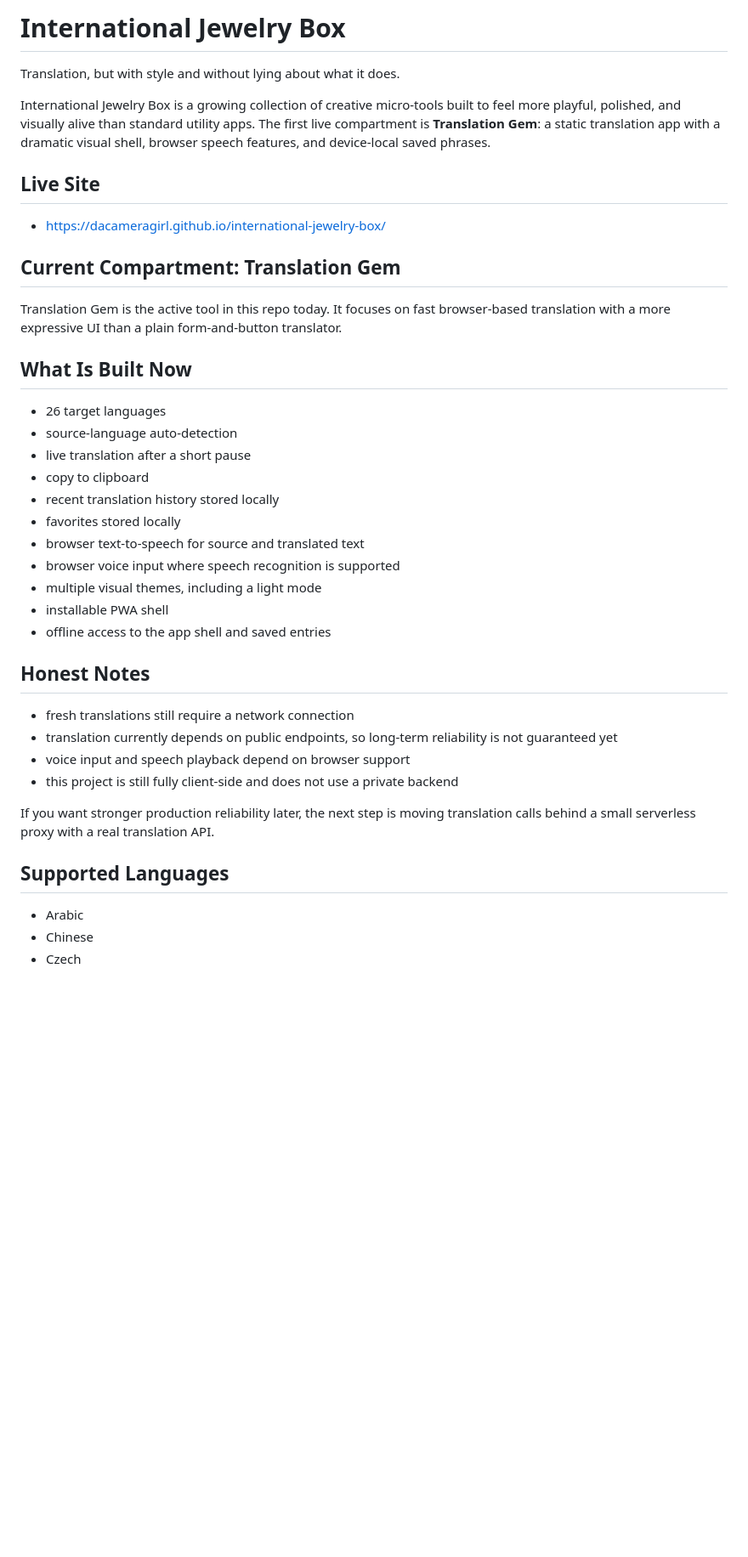
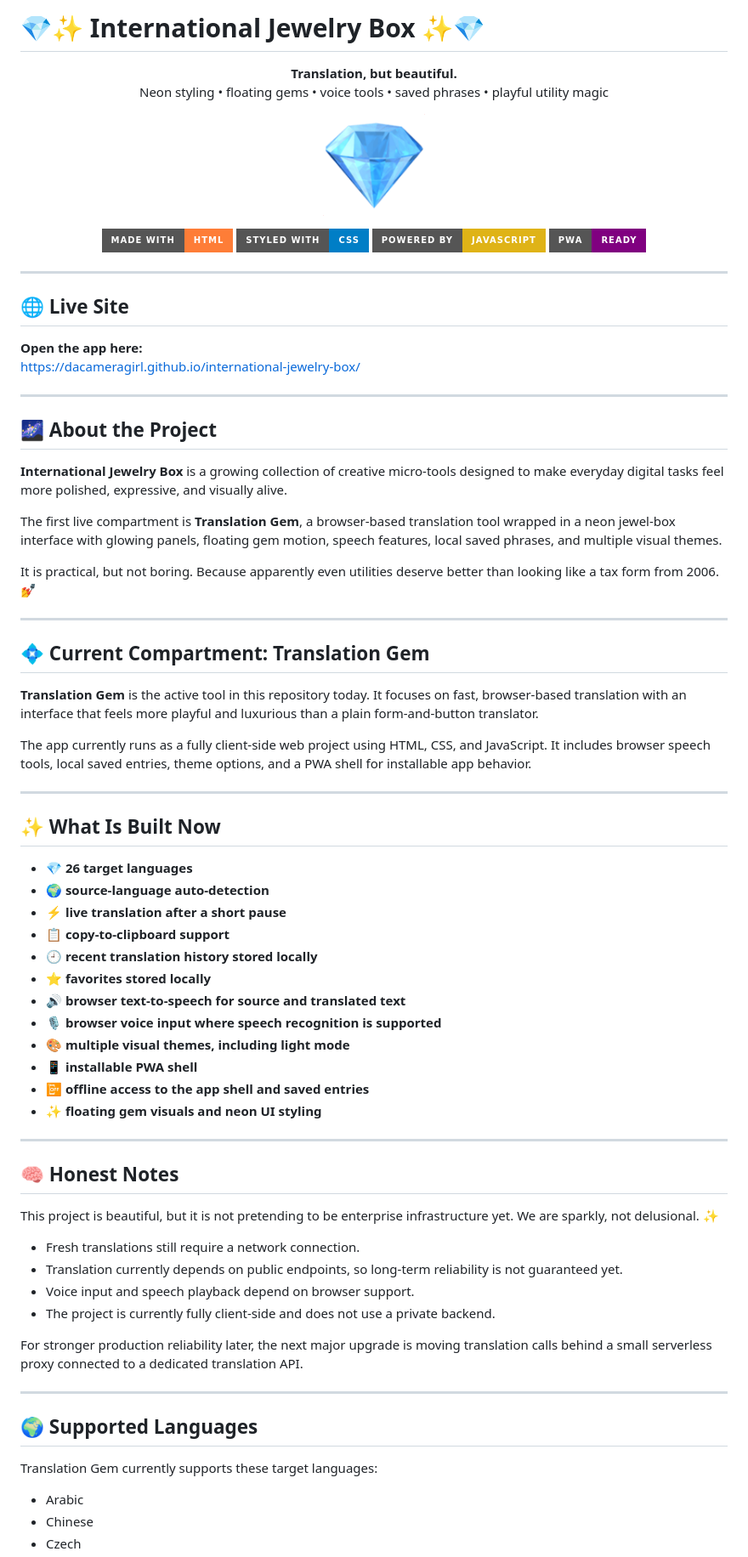
Before and after one commit to DaCameraGirl/international-jewelry-box, a Markdown page: README.md, the part around one of its changes. Shown at 85% size. Rendered like a GitHub page; badges without logos; blank space fills up the shorter version.

```diff
--- a/README.md
+++ b/README.md
@@ -1,41 +1,81 @@
-# International Jewelry Box
+# 💎✨ International Jewelry Box ✨💎
 
-Translation, but with style and without lying about what it does.
+<p align="center">
+  <strong>Translation, but beautiful.</strong><br/>
+  Neon styling • floating gems • voice tools • saved phrases • playful utility magic
+</p>
 
-International Jewelry Box is a growing collection of creative micro-tools built to feel more playful, polished, and visually alive than standard utility apps. The first live compartment is **Translation Gem**: a static translation app with a dramatic visual shell, browser speech features, and device-local saved phrases.
+<p align="center">
+  <img src="icon-512.png" alt="International Jewelry Box app icon" width="120" />
+</p>
 
-## Live Site
+<p align="center">
+  <img src="https://img.shields.io/badge/Made%20with-HTML-orange?style=for-the-badge" alt="Made with HTML" />
+  <img src="https://img.shields.io/badge/Styled%20with-CSS-blue?style=for-the-badge" alt="Styled with CSS" />
+  <img src="https://img.shields.io/badge/Powered%20by-JavaScript-yellow?style=for-the-badge" alt="Powered by JavaScript" />
+  <img src="https://img.shields.io/badge/PWA-Ready-purple?style=for-the-badge" alt="PWA Ready" />
+</p>
 
-- https://dacameragirl.github.io/international-jewelry-box/
+---
 
-## Current Compartment: Translation Gem
+## 🌐 Live Site
 
-Translation Gem is the active tool in this repo today. It focuses on fast browser-based translation with a more expressive UI than a plain form-and-button translator.
+**Open the app here:**
+https://dacameragirl.github.io/international-jewelry-box/
 
-## What Is Built Now
+---
 
-- 26 target languages
-- source-language auto-detection
-- live translation after a short pause
-- copy to clipboard
-- recent translation history stored locally
-- favorites stored locally
-- browser text-to-speech for source and translated text
-- browser voice input where speech recognition is supported
-- multiple visual themes, including a light mode
-- installable PWA shell
-- offline access to the app shell and saved entries
+## 🌌 About the Project
 
-## Honest Notes
+**International Jewelry Box** is a growing collection of creative micro-tools designed to make everyday digital tasks feel more polished, expressive, and visually alive.
 
-- fresh translations still require a network connection
-- translation currently depends on public endpoints, so long-term reliability is not guaranteed yet
-- voice input and speech playback depend on browser support
-- this project is still fully client-side and does not use a private backend
+The first live compartment is **Translation Gem**, a browser-based translation tool wrapped in a neon jewel-box interface with glowing panels, floating gem motion, speech features, local saved phrases, and multiple visual themes.
 
-If you want stronger production reliability later, the next step is moving translation calls behind a small serverless proxy with a real translation API.
+It is practical, but not boring. Because apparently even utilities deserve better than looking like a tax form from 2006. 💅
 
-## Supported Languages
+---
+
+## 💠 Current Compartment: Translation Gem
+
+**Translation Gem** is the active tool in this repository today. It focuses on fast, browser-based translation with an interface that feels more playful and luxurious than a plain form-and-button translator.
+
+The app currently runs as a fully client-side web project using HTML, CSS, and JavaScript. It includes browser speech tools, local saved entries, theme options, and a PWA shell for installable app behavior.
+
+---
+
+## ✨ What Is Built Now
+
+- 💎 **26 target languages**
+- 🌍 **source-language auto-detection**
+- ⚡ **live translation after a short pause**
+- 📋 **copy-to-clipboard support**
+- 🕘 **recent translation history stored locally**
+- ⭐ **favorites stored locally**
+- 🔊 **browser text-to-speech for source and translated text**
+- 🎙️ **browser voice input where speech recognition is supported**
+- 🎨 **multiple visual themes, including light mode**
+- 📱 **installable PWA shell**
+- 📴 **offline access to the app shell and saved entries**
+- ✨ **floating gem visuals and neon UI styling**
+
+---
+
+## 🧠 Honest Notes
+
+This project is beautiful, but it is not pretending to be enterprise infrastructure yet. We are sparkly, not delusional. ✨
+
+- Fresh translations still require a network connection.
+- Translation currently depends on public endpoints, so long-term reliability is not guaranteed yet.
+- Voice input and speech playback depend on browser support.
+- The project is currently fully client-side and does not use a private backend.
+
+For stronger production reliability later, the next major upgrade is moving translation calls behind a small serverless proxy connected to a dedicated translation API.
+
+---
+
+## 🌍 Supported Languages
+
+Translation Gem currently supports these target languages:
 
 - Arabic
 - Chinese
```
Also changed, not shown: other parts of README.md (+111 -44 lines).
